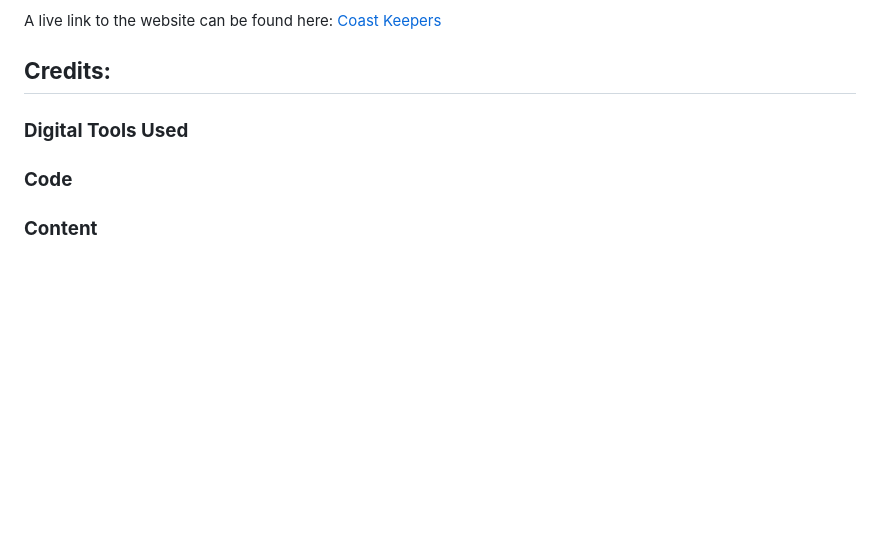
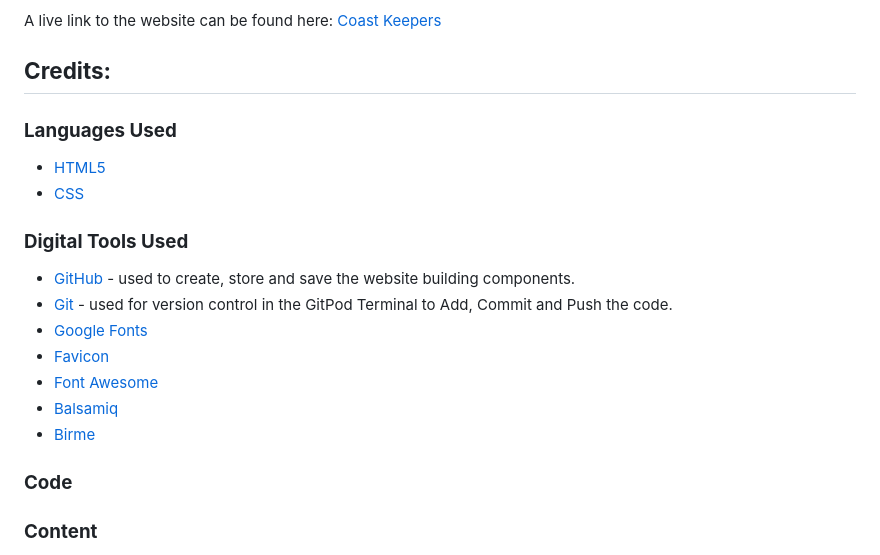
Before and after one commit to KIrynaW/coast-keepers-project, a Markdown page: README.md, the part around the change. GitHub-like rendering; blank space fills up the shorter version.

Commit message:
Add:content to credits section of the ReadMe file

```diff
--- a/README.md
+++ b/README.md
@@ -667,7 +667,19 @@ The *About*, *Schedule* and *Sign Up* page were also run through *Lighthouse* st
   A live link to the website can be found here: [Coast Keepers](https://kirynaw.github.io/coast-keepers-project/)
 
 ## **Credits:**
+### **Languages Used**
+ - [HTML5]()
+ - [CSS]()
+
 ### **Digital Tools Used**
+ - [GitHub]() - used to create, store and save the website building components.
+ - [Git]() - used for version control in the GitPod Terminal to Add, Commit and Push the code.
+ - [Google Fonts]()
+ - [Favicon]()
+ - [Font Awesome]()
+ - [Balsamiq]()
+ - [Birme]()
+
 ### **Code**
 ### **Content**
 ### **Media**
```
